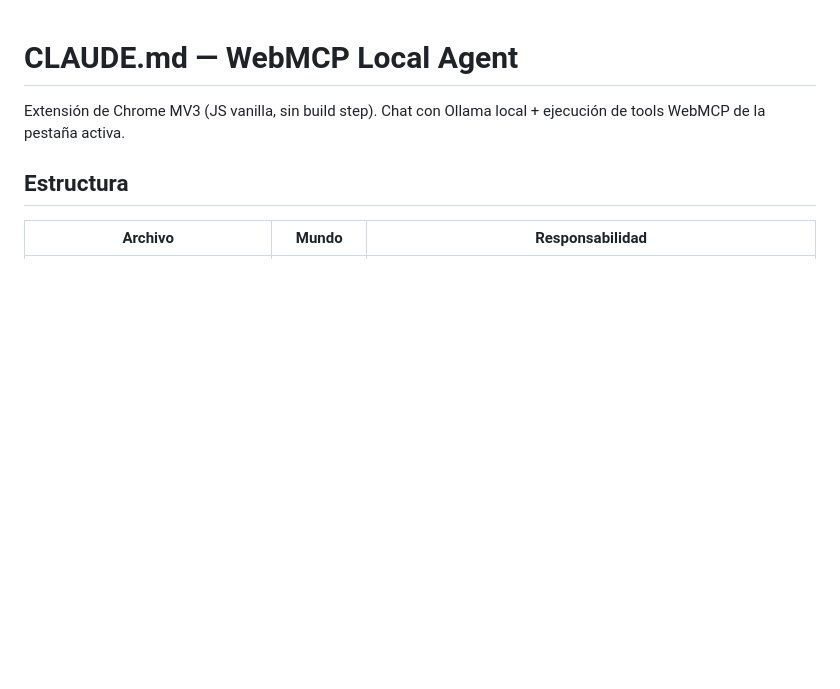
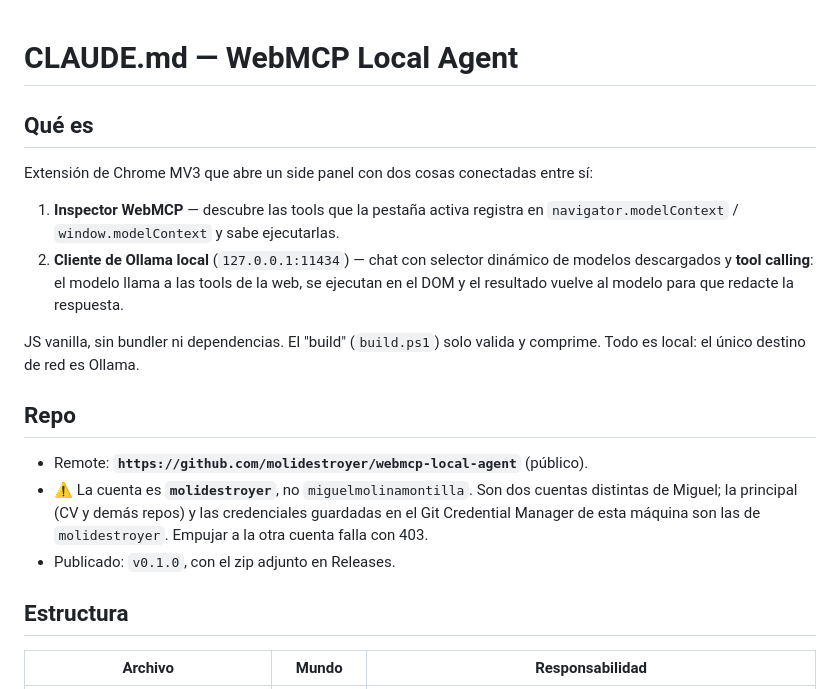
Before and after one commit to molidestroyer/webmcp-local-agent, a Markdown page: CLAUDE.md, the part around the change. GitHub-like rendering; blank space fills up the shorter version.

Commit message:
docs: anadir overview y datos del repo al CLAUDE.md
Decia "sin build step", que dejo de ser cierto al anadir build.ps1. Se sustituye
por un resumen de que es el proyecto y una seccion con el remote y la cuenta
correcta (molidestroyer), porque el repo se creo primero por error en la cuenta
secundaria y el credential manager solo autentica como la principal.

Co-Authored-By: Claude Opus 5 <noreply@anthropic.com>

```diff
--- a/CLAUDE.md
+++ b/CLAUDE.md
@@ -1,7 +1,26 @@
 # CLAUDE.md — WebMCP Local Agent
 
-Extensión de Chrome MV3 (JS vanilla, sin build step). Chat con Ollama local +
-ejecución de tools WebMCP de la pestaña activa.
+## Qué es
+
+Extensión de Chrome MV3 que abre un side panel con dos cosas conectadas entre sí:
+
+1. **Inspector WebMCP** — descubre las tools que la pestaña activa registra en
+   `navigator.modelContext` / `window.modelContext` y sabe ejecutarlas.
+2. **Cliente de Ollama local** (`127.0.0.1:11434`) — chat con selector dinámico de
+   modelos descargados y **tool calling**: el modelo llama a las tools de la web,
+   se ejecutan en el DOM y el resultado vuelve al modelo para que redacte la respuesta.
+
+JS vanilla, sin bundler ni dependencias. El "build" (`build.ps1`) solo valida y comprime.
+Todo es local: el único destino de red es Ollama.
+
+## Repo
+
+- Remote: **`https://github.com/molidestroyer/webmcp-local-agent`** (público).
+- ⚠️ La cuenta es **`molidestroyer`**, no `miguelmolinamontilla`. Son dos cuentas
+  distintas de Miguel; la principal (CV y demás repos) y las credenciales guardadas en
+  el Git Credential Manager de esta máquina son las de `molidestroyer`. Empujar a la
+  otra cuenta falla con 403.
+- Publicado: `v0.1.0`, con el zip adjunto en Releases.
 
 ## Estructura
 
```
